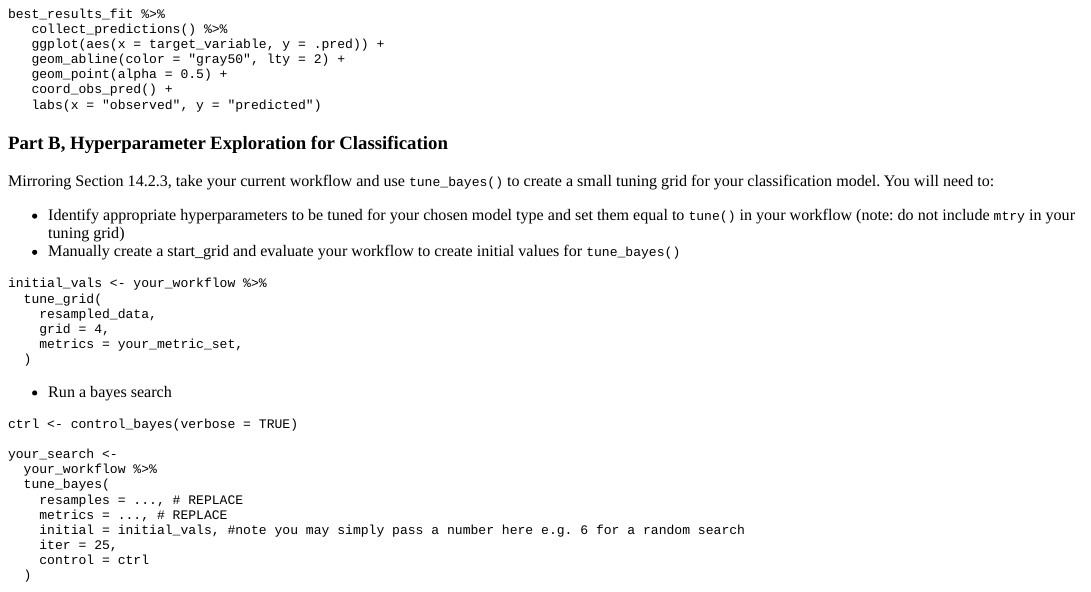
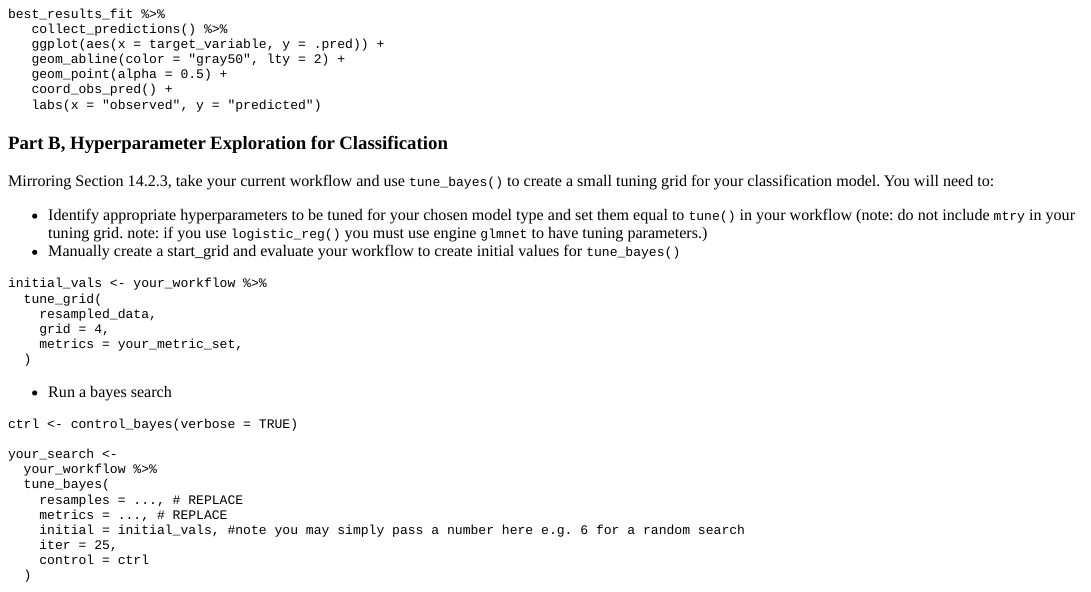
Before and after one commit to erhla/pa470spring2023, an R Markdown document (content/post/detroit-part-4/index.Rmd): the page in a window 1100 px wide, from 1500 px down. The pictures show the output file content/post/detroit-part-4/index.html that the author committed with the source, opened offline.

Commit message:
add note

````diff
--- a/content/post/detroit-part-4/index.Rmd
+++ b/content/post/detroit-part-4/index.Rmd
@@ -110,7 +110,7 @@ best_results_fit %>%
 
 Mirroring Section 14.2.3, take your current workflow and use `tune_bayes()` to create a small tuning grid for your classification model. You will need to:
 
-- Identify appropriate hyperparameters to be tuned for your chosen model type and set them equal to `tune()` in your workflow (note: do not include `mtry` in your tuning grid)
+- Identify appropriate hyperparameters to be tuned for your chosen model type and set them equal to `tune()` in your workflow (note: do not include `mtry` in your tuning grid. note: if you use `logistic_reg()` you must use engine `glmnet` to have tuning parameters.)
 - Manually create a start_grid and evaluate your workflow to create initial values for `tune_bayes()`
 
 ```
````
Also changed, not shown: content/post/detroit-part-4/index.html.
